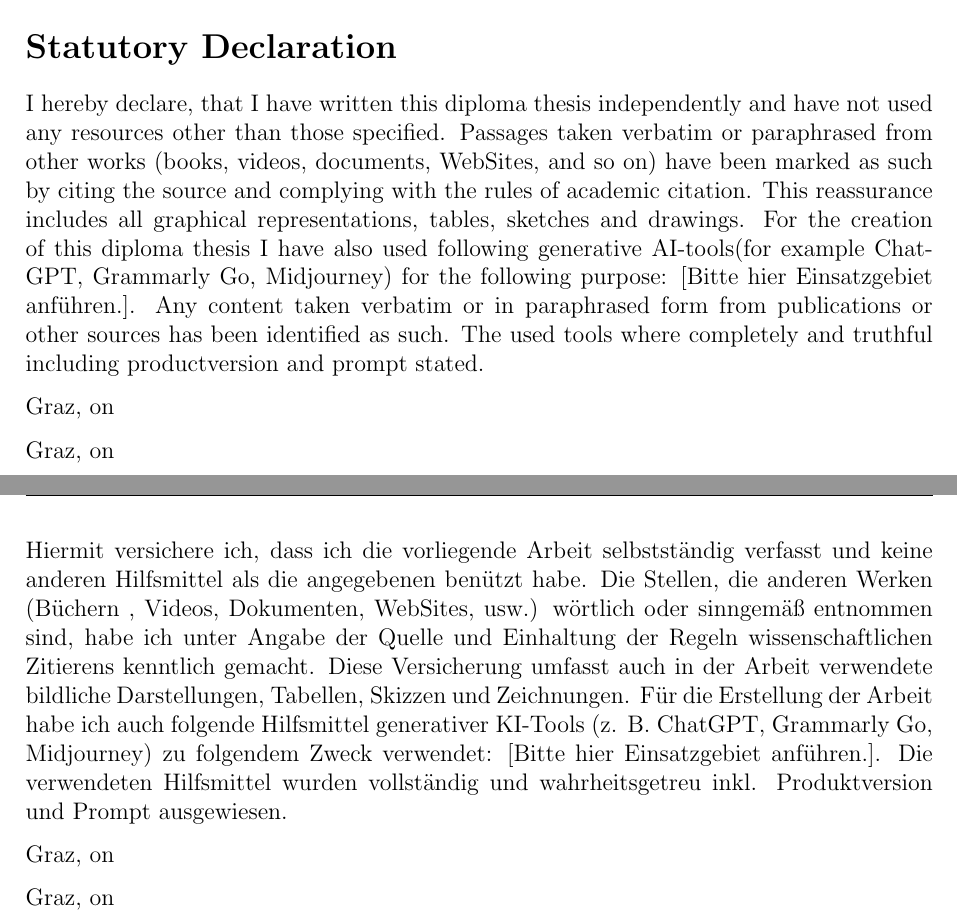
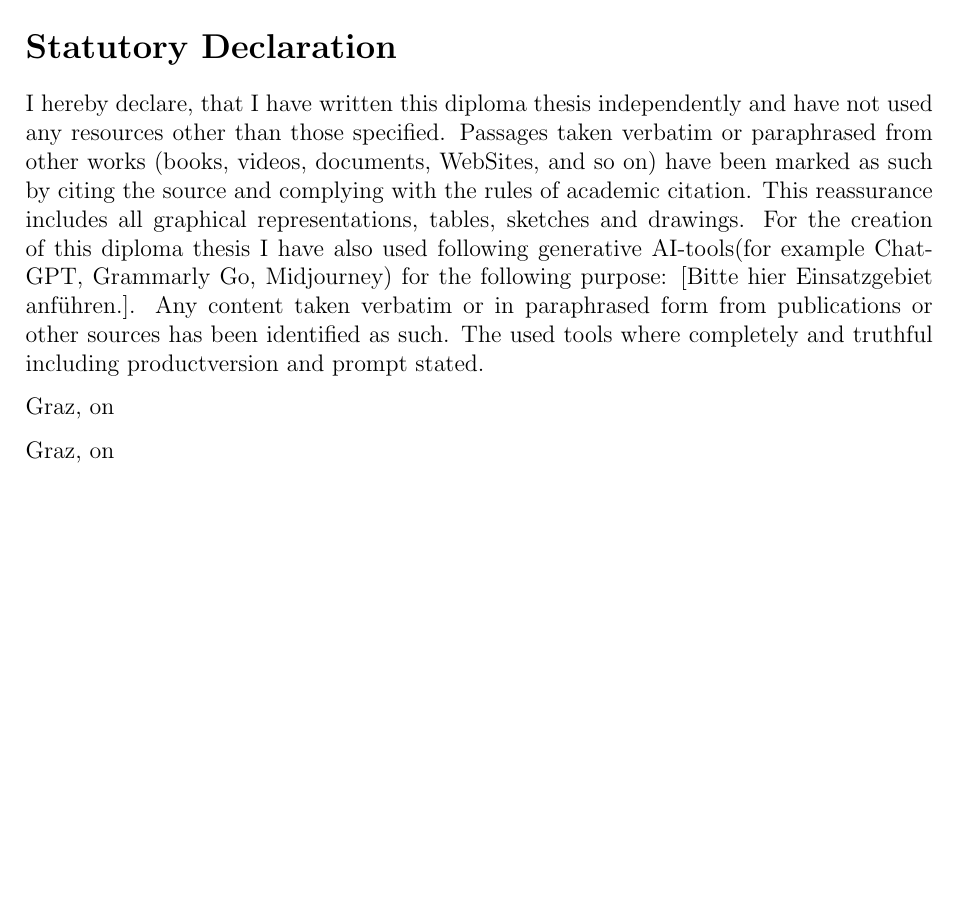
Before and after one commit to noamjam/HolomatUI_Prototype, a LaTeX thesis (Diploma_Thesis_InteractiveWorkbench/main.tex): two parts of pages 62 and 63 of 63 before the commit and part of page 62 of 62 after it, the two joined at a grey line, cut so that both start at the same text, the shorter picture padded with empty space. Compiled offline with pdfLaTeX.

Commit message:
Main.tex merged.

```diff
--- a/Diploma_Thesis_InteractiveWorkbench/main.tex
+++ b/Diploma_Thesis_InteractiveWorkbench/main.tex
@@ -1012,16 +1012,4 @@ Graz, on \hspace{2cm}
 
 Graz, on \hspace{2cm}
 
-
-\newpage
-Hiermit versichere ich, dass ich die vorliegende Arbeit selbstständig verfasst und keine anderen Hilfsmittel als die angegebenen benützt habe. Die Stellen, die anderen Werken (Büchern , Videos, Dokumenten, WebSites, usw.) wörtlich oder sinngemäß entnommen sind, habe ich unter Angabe der Quelle und Einhaltung der Regeln wissenschaftlichen Zitierens kenntlich gemacht.
-Diese Versicherung umfasst auch in der Arbeit verwendete bildliche Darstellungen, Tabellen, Skizzen und Zeichnungen.
-Für die Erstellung der Arbeit habe ich auch folgende Hilfsmittel generativer KI-Tools (z. B. ChatGPT, Grammarly Go, Midjourney) zu folgendem Zweck verwendet: [Bitte hier Einsatzgebiet anführen.].
-Die verwendeten Hilfsmittel wurden vollständig und wahrheitsgetreu inkl. Produktversion und Prompt ausgewiesen.
-
-Graz, on \hspace{2cm}
-
-Graz, on \hspace{2cm}
-
-
 \end{document}
```
